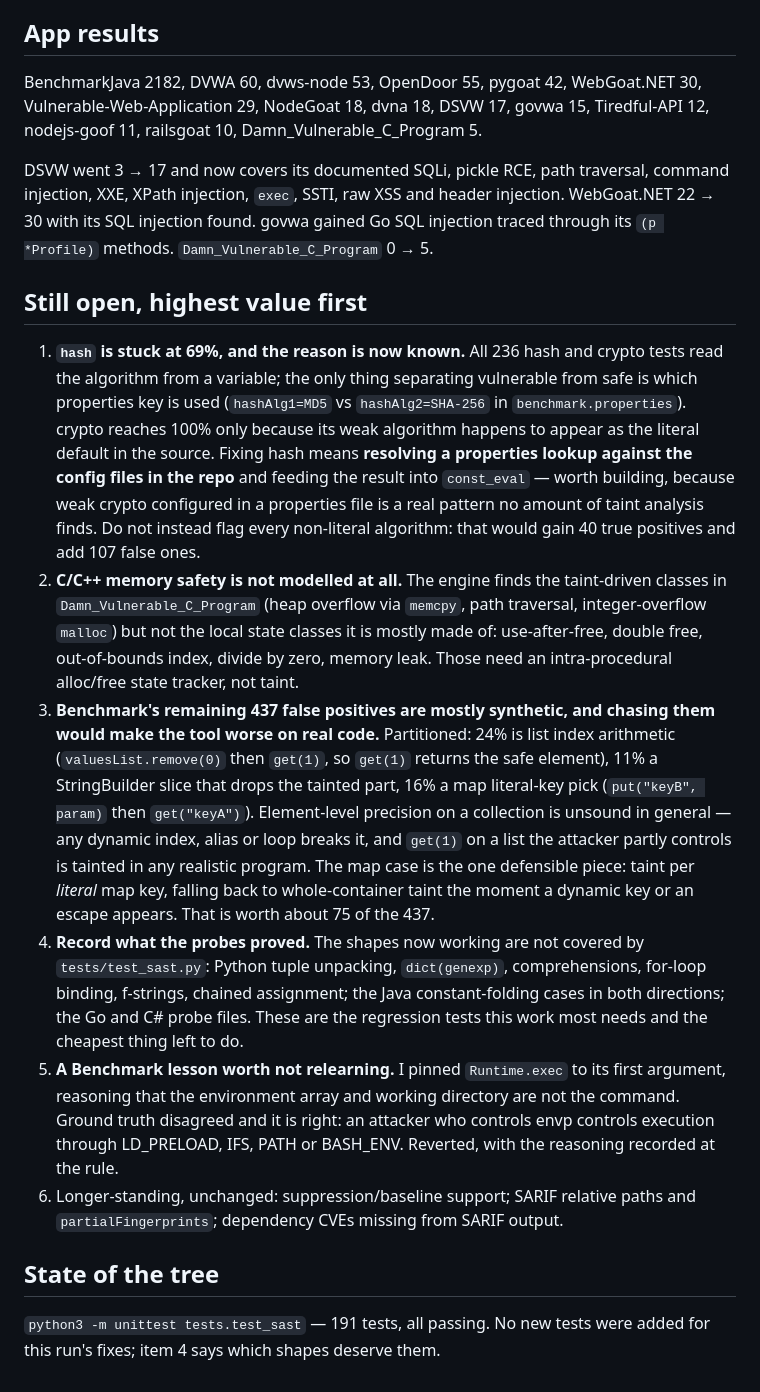
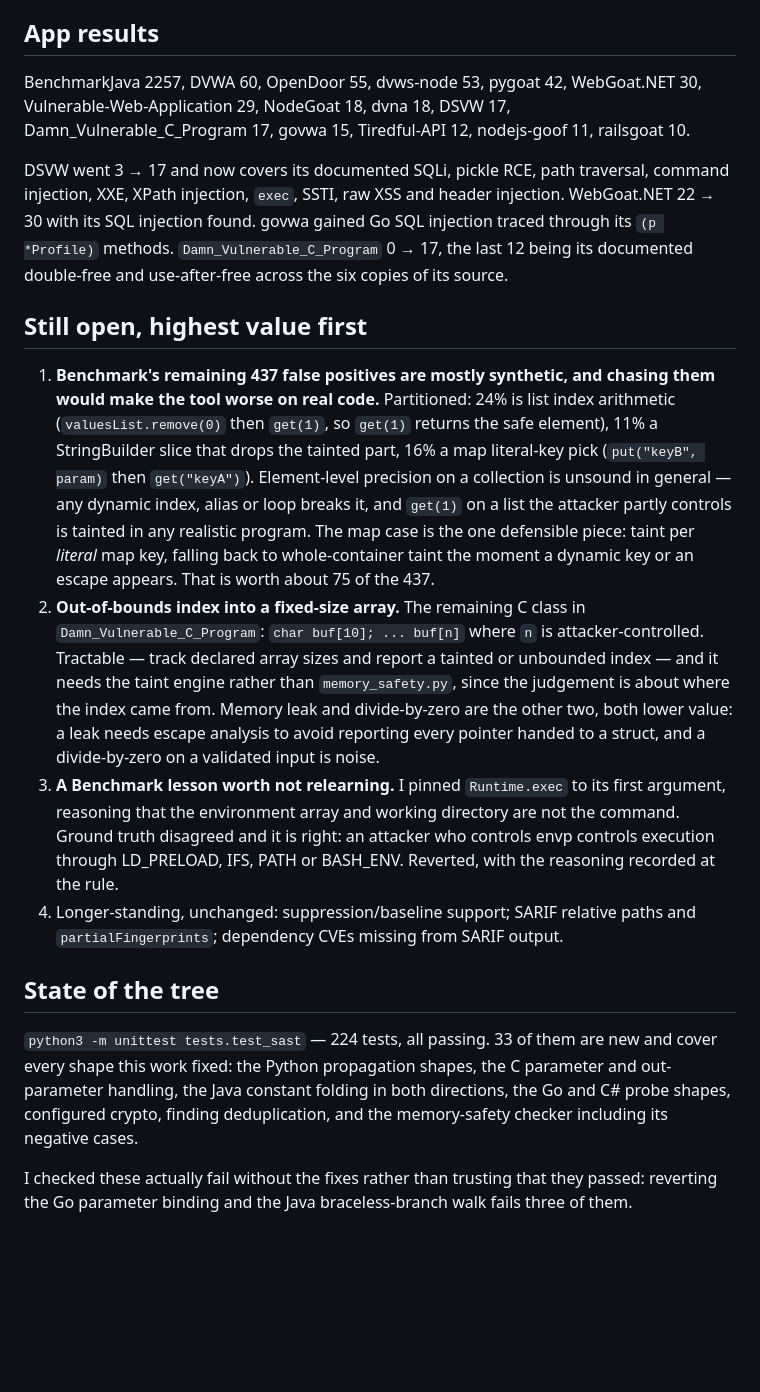
Before and after one commit to akcjsajzak/sast, a Markdown page: HANDOFF.md, the part around one of its changes. Drawn GitHub-style; blank space fills up the shorter version.

```diff
--- a/HANDOFF.md
+++ b/HANDOFF.md
@@ -135,37 +170,21 @@ reflection.
 
 ## App results
 
-BenchmarkJava 2182, DVWA 60, dvws-node 53, OpenDoor 55, pygoat 42,
+BenchmarkJava 2257, DVWA 60, OpenDoor 55, dvws-node 53, pygoat 42,
 WebGoat.NET 30, Vulnerable-Web-Application 29, NodeGoat 18, dvna 18, DSVW 17,
-govwa 15, Tiredful-API 12, nodejs-goof 11, railsgoat 10,
-Damn_Vulnerable_C_Program 5.
+Damn_Vulnerable_C_Program 17, govwa 15, Tiredful-API 12, nodejs-goof 11,
+railsgoat 10.
 
 DSVW went 3 → 17 and now covers its documented SQLi, pickle RCE, path
 traversal, command injection, XXE, XPath injection, `exec`, SSTI, raw XSS and
 header injection. WebGoat.NET 22 → 30 with its SQL injection found. govwa
 gained Go SQL injection traced through its `(p *Profile)` methods.
-`Damn_Vulnerable_C_Program` 0 → 5.
+`Damn_Vulnerable_C_Program` 0 → 17, the last 12 being its documented
+double-free and use-after-free across the six copies of its source.
 
 ## Still open, highest value first
 
-1. **`hash` is stuck at 69%, and the reason is now known.** All 236 hash and
-   crypto tests read the algorithm from a variable; the only thing separating
-   vulnerable from safe is which properties key is used
-   (`hashAlg1=MD5` vs `hashAlg2=SHA-256` in `benchmark.properties`). crypto
-   reaches 100% only because its weak algorithm happens to appear as the
-   literal default in the source. Fixing hash means **resolving a properties
-   lookup against the config files in the repo** and feeding the result into
-   `const_eval` — worth building, because weak crypto configured in a
-   properties file is a real pattern no amount of taint analysis finds. Do not
-   instead flag every non-literal algorithm: that would gain 40 true positives
-   and add 107 false ones.
-2. **C/C++ memory safety is not modelled at all.** The engine finds the
-   taint-driven classes in `Damn_Vulnerable_C_Program` (heap overflow via
-   `memcpy`, path traversal, integer-overflow `malloc`) but not the local
-   state classes it is mostly made of: use-after-free, double free,
-   out-of-bounds index, divide by zero, memory leak. Those need an
-   intra-procedural alloc/free state tracker, not taint.
-3. **Benchmark's remaining 437 false positives are mostly synthetic, and
+1. **Benchmark's remaining 437 false positives are mostly synthetic, and
    chasing them would make the tool worse on real code.** Partitioned: 24% is
    list index arithmetic (`valuesList.remove(0)` then `get(1)`, so `get(1)`
    returns the safe element), 11% a StringBuilder slice that drops the tainted
@@ -176,21 +195,30 @@ gained Go SQL injection traced through its `(p *Profile)` methods.
    map case is the one defensible piece: taint per *literal* map key, falling
    back to whole-container taint the moment a dynamic key or an escape appears.
    That is worth about 75 of the 437.
-4. **Record what the probes proved.** The shapes now working are not covered
-   by `tests/test_sast.py`: Python tuple unpacking, `dict(genexp)`,
-   comprehensions, for-loop binding, f-strings, chained assignment; the Java
-   constant-folding cases in both directions; the Go and C# probe files. These
-   are the regression tests this work most needs and the cheapest thing left
-   to do.
-5. **A Benchmark lesson worth not relearning.** I pinned `Runtime.exec` to its
+2. **Out-of-bounds index into a fixed-size array.** The remaining C class in
+   `Damn_Vulnerable_C_Program`: `char buf[10]; ... buf[n]` where `n` is
+   attacker-controlled. Tractable — track declared array sizes and report a
+   tainted or unbounded index — and it needs the taint engine rather than
+   `memory_safety.py`, since the judgement is about where the index came
+   from. Memory leak and divide-by-zero are the other two, both lower value:
+   a leak needs escape analysis to avoid reporting every pointer handed to a
+   struct, and a divide-by-zero on a validated input is noise.
+3. **A Benchmark lesson worth not relearning.** I pinned `Runtime.exec` to its
    first argument, reasoning that the environment array and working directory
    are not the command. Ground truth disagreed and it is right: an attacker
    who controls envp controls execution through LD_PRELOAD, IFS, PATH or
    BASH_ENV. Reverted, with the reasoning recorded at the rule.
-6. Longer-standing, unchanged: suppression/baseline support; SARIF relative
+4. Longer-standing, unchanged: suppression/baseline support; SARIF relative
    paths and `partialFingerprints`; dependency CVEs missing from SARIF output.
 
 ## State of the tree
 
-`python3 -m unittest tests.test_sast` — 191 tests, all passing. No new tests
-were added for this run's fixes; item 4 says which shapes deserve them.
+`python3 -m unittest tests.test_sast` — 224 tests, all passing. 33 of them are
+new and cover every shape this work fixed: the Python propagation shapes, the
+C parameter and out-parameter handling, the Java constant folding in both
+directions, the Go and C# probe shapes, configured crypto, finding
+deduplication, and the memory-safety checker including its negative cases.
+
+I checked these actually fail without the fixes rather than trusting that they
+passed: reverting the Go parameter binding and the Java braceless-branch walk
+fails three of them.
```
Also changed, not shown: other parts of HANDOFF.md (+42 -7 lines).
